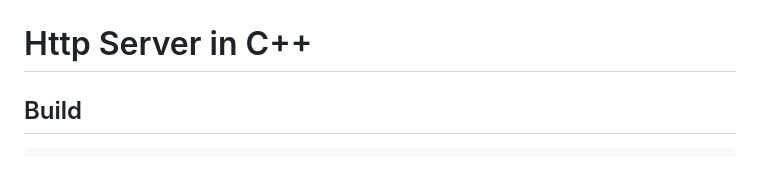
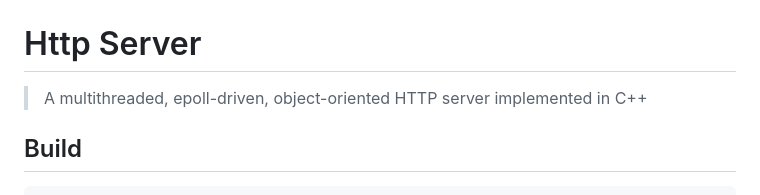
Before and after one commit to PrashanthaTP/HttpServer, a Markdown page: README.md, the part around the change. Drawn GitHub-style; blank space fills up the shorter version.

Commit message:
Docs: Update Readme with server description

```diff
--- a/README.md
+++ b/README.md
@@ -4,7 +4,12 @@
 <img src="./docs/images/banner_http_server_5.png" alt="http server banner image"/>
 </p>
 
-# Http Server in C++
+# Http Server
+
+>
+> A multithreaded, epoll-driven, object-oriented HTTP server implemented in C++
+>
+
 
 ## Build
 
```
